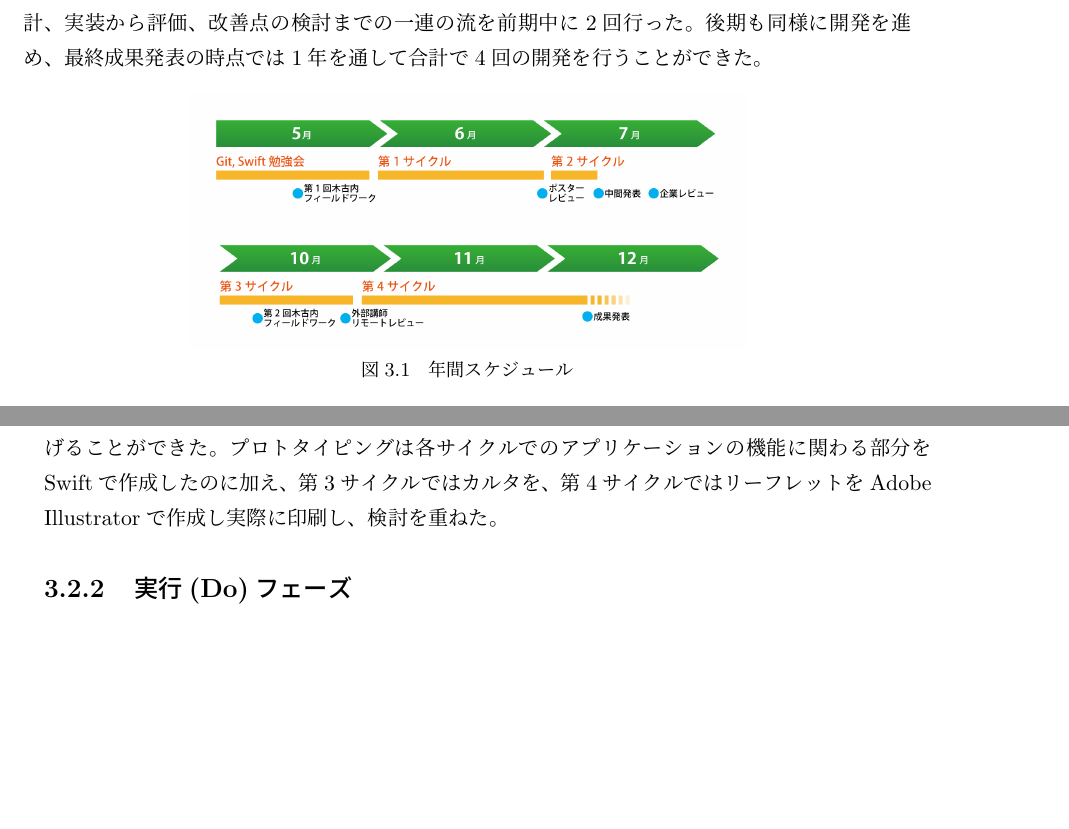
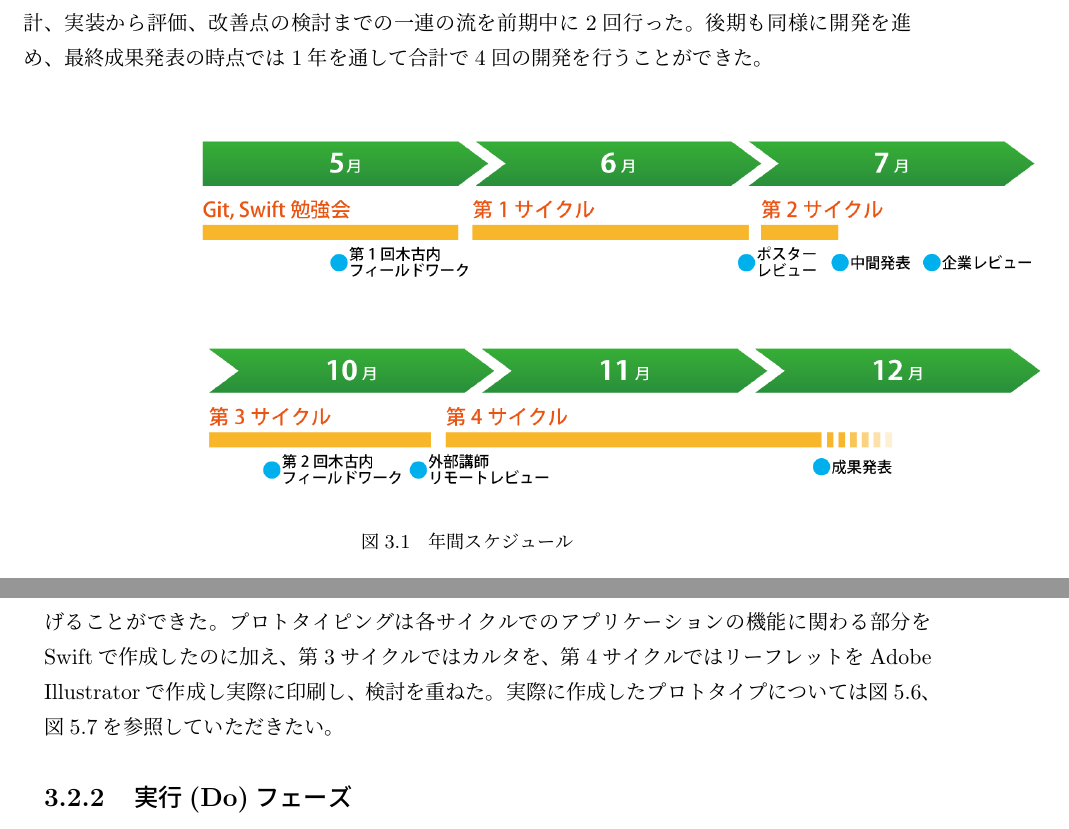
Before and after one commit to FUNPBL2015/Kan__groupreport, a LaTeX thesis (group.tex, which reads project_procedure.tex): two parts of pages 10 and 11 of 37, joined at a grey line, cut so that both start at the same text, the shorter picture padded with empty space. Compiled offline with pLaTeX and dvipdfmx.

Commit message:
レビューをもとに記述の追加

```diff
--- a/project_procedure.tex
+++ b/project_procedure.tex
@@ -8,7 +8,7 @@
       % 1
       \begin{minipage}{0.7\hsize}
         \begin{center}
-\includegraphics[width=9cm, bb=0 0 1478 674]{procedure-1.png}
+\includegraphics[width=15cm, bb=0 0 1478 674]{procedure-1.png}
 
         \end{center}
       \end{minipage}
@@ -29,7 +29,7 @@ PDCAサイクルの「計画、実行、評価、改善」の各フェーズに
 \subsubsection{リーンキャンバス}
 アプリケーションの開発のためのアイデアを9種類の要素を用いて整理することで、より綿密な要件定義を行うことができた。ただし、今回のプロジェクトにおいてはビジネス化が目的ではないため、コストについての検討は行わなかった。
 \subsubsection{プロトタイプ}
-本格的な開発に着手する前に、簡易なモデルを作成して検討することで、問題点や改善案を挙げることができた。プロトタイピングは各サイクルでのアプリケーションの機能に関わる部分をSwiftで作成したのに加え、第3サイクルではカルタを、第4サイクルではリーフレットをAdobe Illustratorで作成し実際に印刷し、検討を重ねた。
+本格的な開発に着手する前に、簡易なモデルを作成して検討することで、問題点や改善案を挙げることができた。プロトタイピングは各サイクルでのアプリケーションの機能に関わる部分をSwiftで作成したのに加え、第3サイクルではカルタを、第4サイクルではリーフレットをAdobe Illustratorで作成し実際に印刷し、検討を重ねた。実際に作成したプロトタイプについては図5.6、図5.7を参照していただきたい。
 \subsection{実行(Do)フェーズ}
 実行フェーズでは、計画フェーズで行った要件定義やアプリケーション設計をもとに、実際に開発を進めていく。以下に、本プロジェクトで実践したソフトウェア開発の手法について記述していく。
 \subsubsection{スクラム}
```
